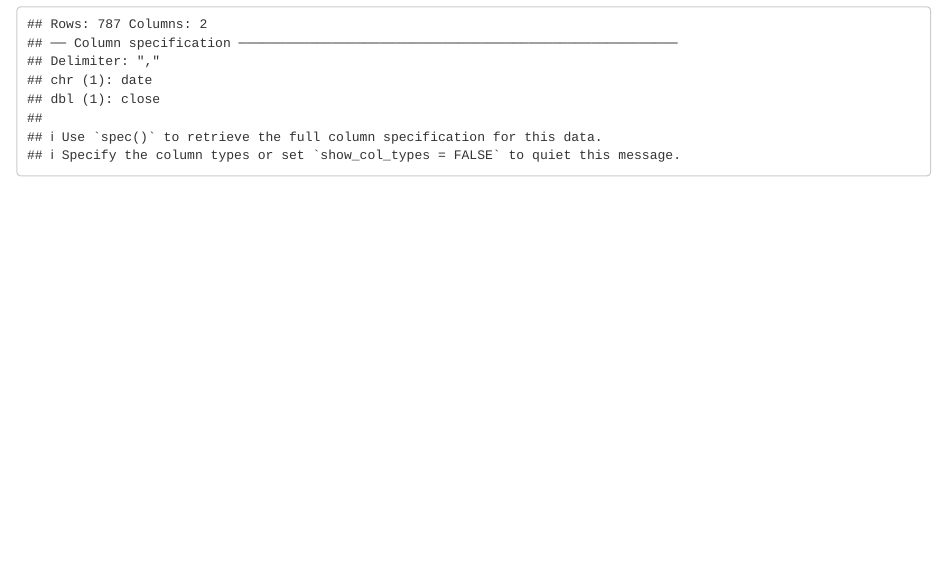
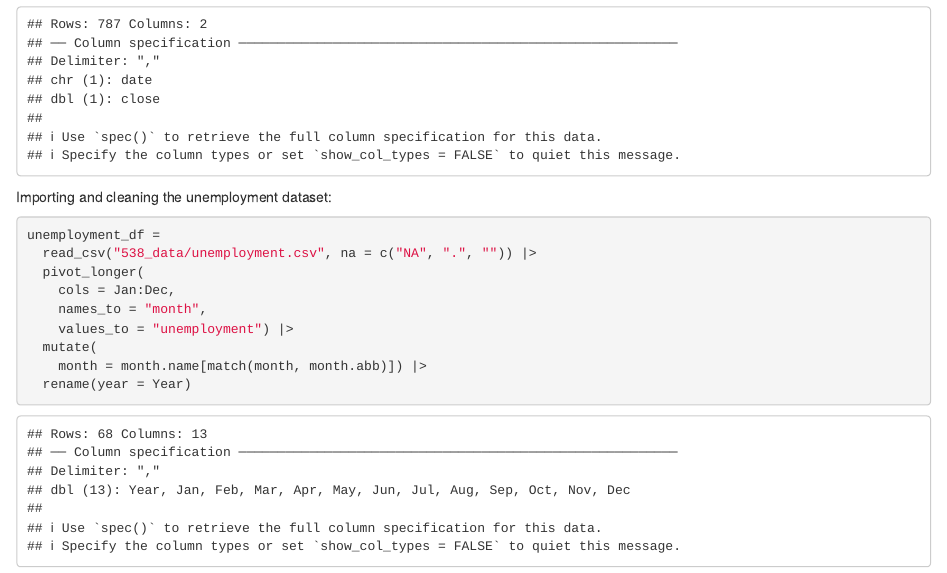
Before and after one commit to rachelenovick/p8105_hw2_ren2121, an R Markdown document (p8105_hw2_ren2121.Rmd): the page in a window 1100 px wide, from 1080 px down. The pictures show the output file p8105_hw2_ren2121.html that the author committed with the source, opened offline.

Commit message:
Importing and cleaning the unemployment dataset to be consistent with snp and pols-month

````diff
--- a/p8105_hw2_ren2121.Rmd
+++ b/p8105_hw2_ren2121.Rmd
@@ -41,3 +41,17 @@ snp_df =
   ) |>
   relocate(year, month)
 ```
+
+Importing and cleaning the unemployment dataset:
+
+```{r}
+unemployment_df =
+  read_csv("538_data/unemployment.csv", na = c("NA", ".", "")) |>
+  pivot_longer(
+    cols = Jan:Dec,
+    names_to = "month",
+    values_to = "unemployment") |>
+  mutate(
+    month = month.name[match(month, month.abb)]) |>
+  rename(year = Year)
+```
````
Also changed, not shown: p8105_hw2_ren2121.html.
